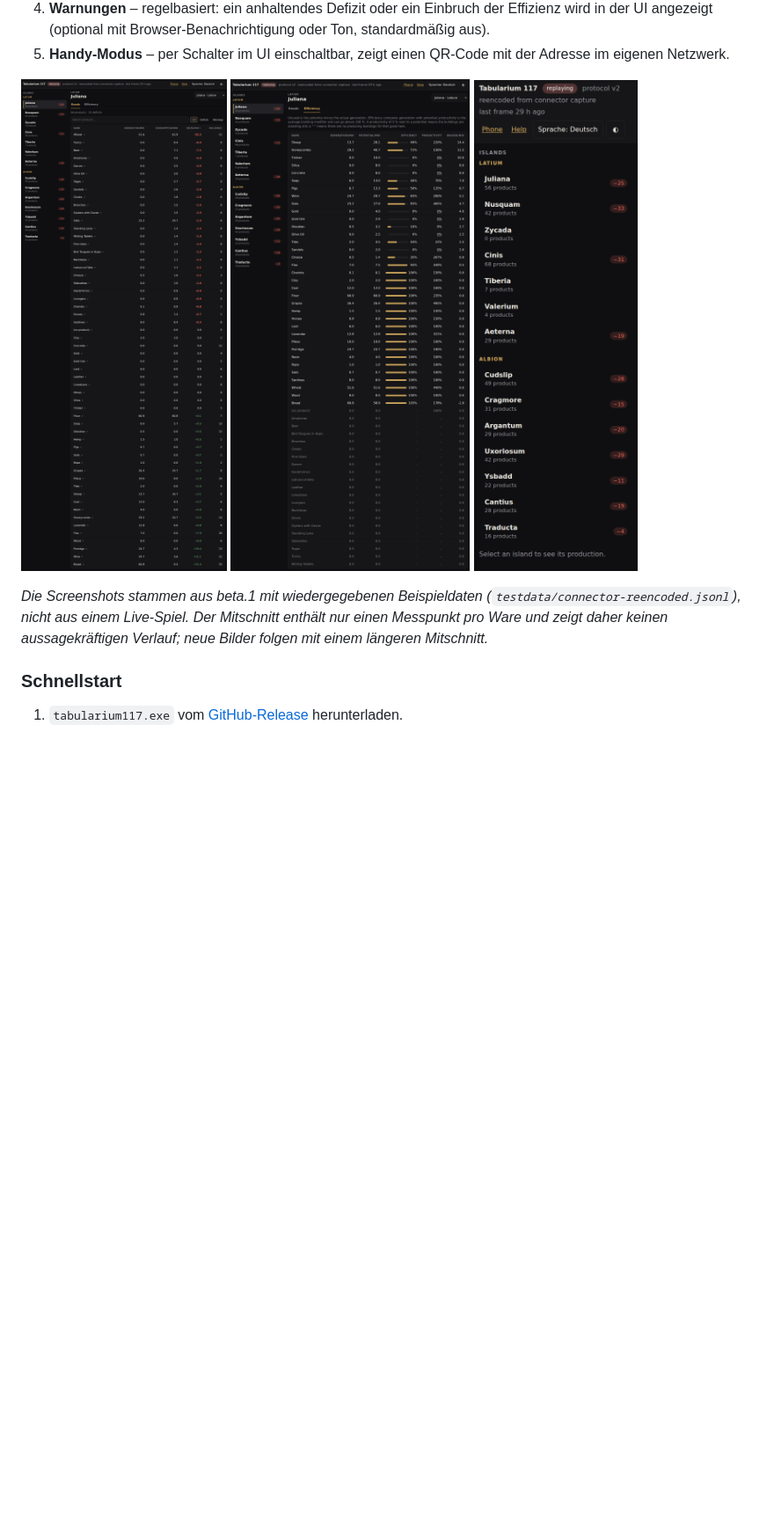
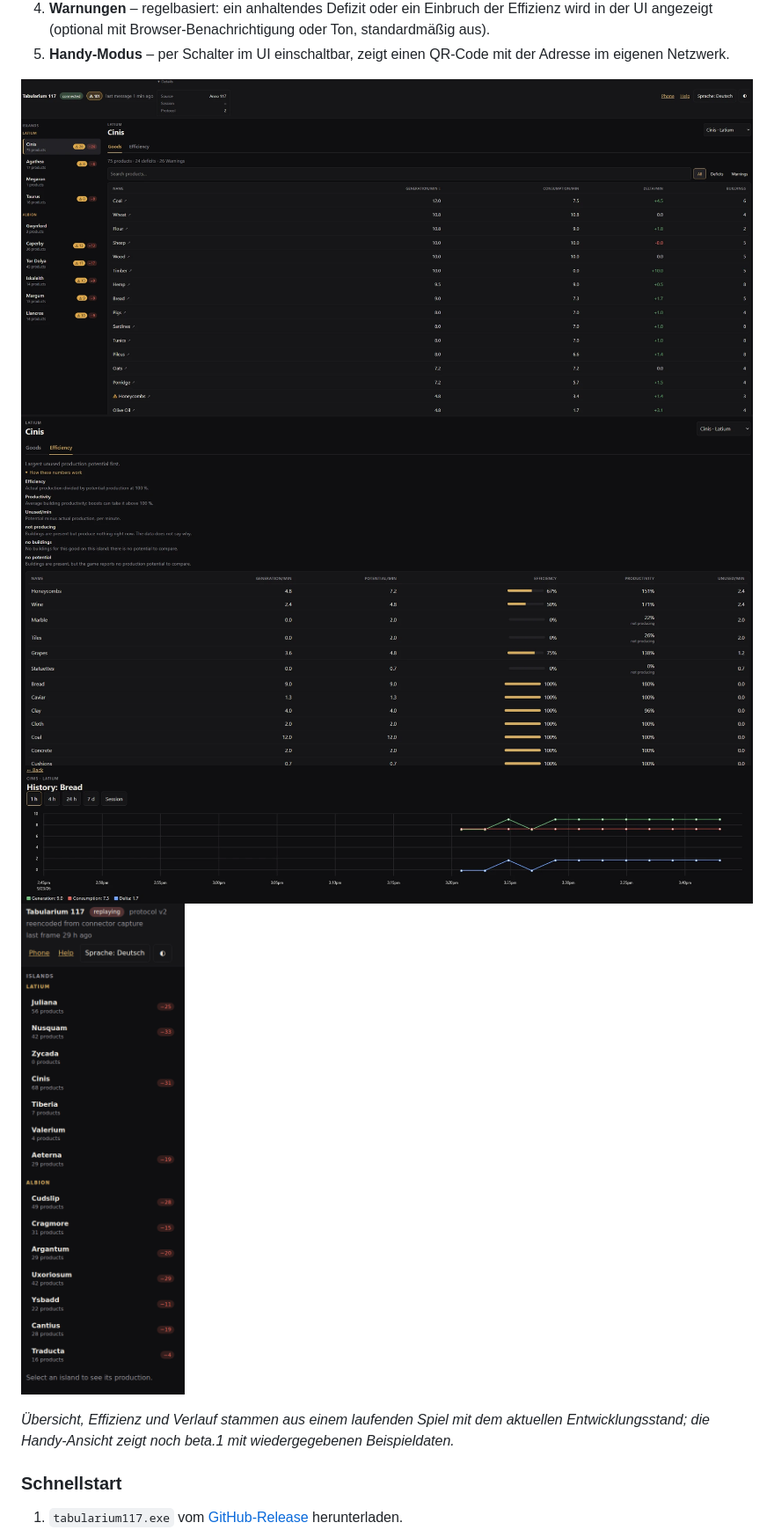
Before and after one commit to Dealwatch/Tabularium117, a Markdown page: README.md, the part around the change printed below. Shown: that part at 88% size. GitHub-like rendering; pictures changed too: docs/screenshots/efficiency.png, docs/screenshots/history.png, docs/screenshots/overview.png; blank space fills up the shorter version.

```diff
--- a/README.md
+++ b/README.md
@@ -45,12 +45,12 @@ gegenüber dem Spiel.
 
 ![Insel-Übersicht mit Warenliste](docs/screenshots/overview.png)
 ![Effizienz-Ansicht: Produktion gegen Potenzial](docs/screenshots/efficiency.png)
+![Verlauf einer Ware über die letzte Stunde](docs/screenshots/history.png)
 ![Handy-Ansicht mit Inselliste](docs/screenshots/phone.png)
 
-*Die Screenshots stammen aus beta.1 mit wiedergegebenen Beispieldaten
-(`testdata/connector-reencoded.jsonl`), nicht aus einem Live-Spiel. Der
-Mitschnitt enthält nur einen Messpunkt pro Ware und zeigt daher keinen
-aussagekräftigen Verlauf; neue Bilder folgen mit einem längeren Mitschnitt.*
+*Übersicht, Effizienz und Verlauf stammen aus einem laufenden Spiel mit dem
+aktuellen Entwicklungsstand; die Handy-Ansicht zeigt noch beta.1 mit
+wiedergegebenen Beispieldaten.*
 
 ### Schnellstart
 
```
Also changed, not shown: other parts of README.md (+18 -11 lines), CHANGELOG.md (+9 -0 lines), docs/screenshots/grafana.png (added), 1 other file.
